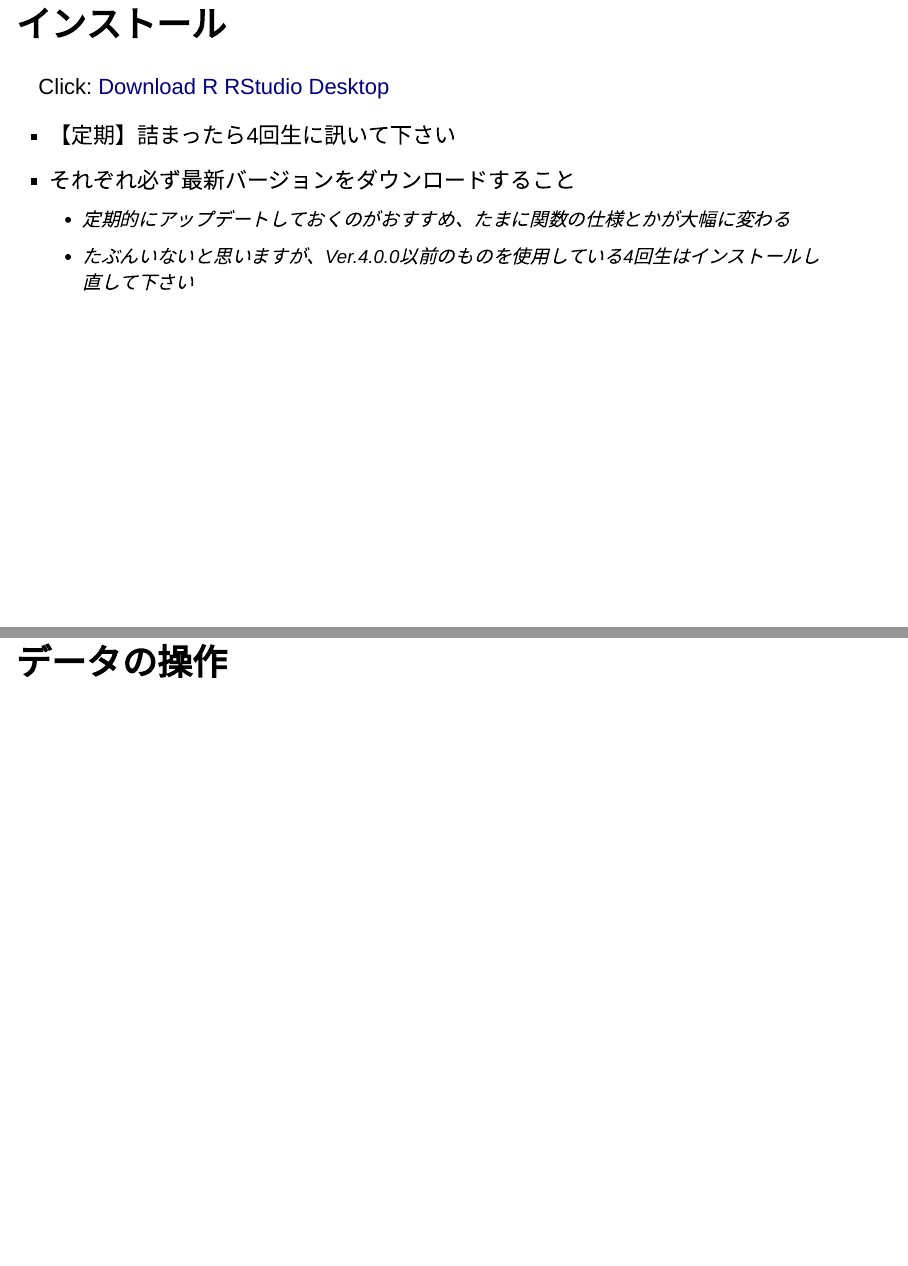
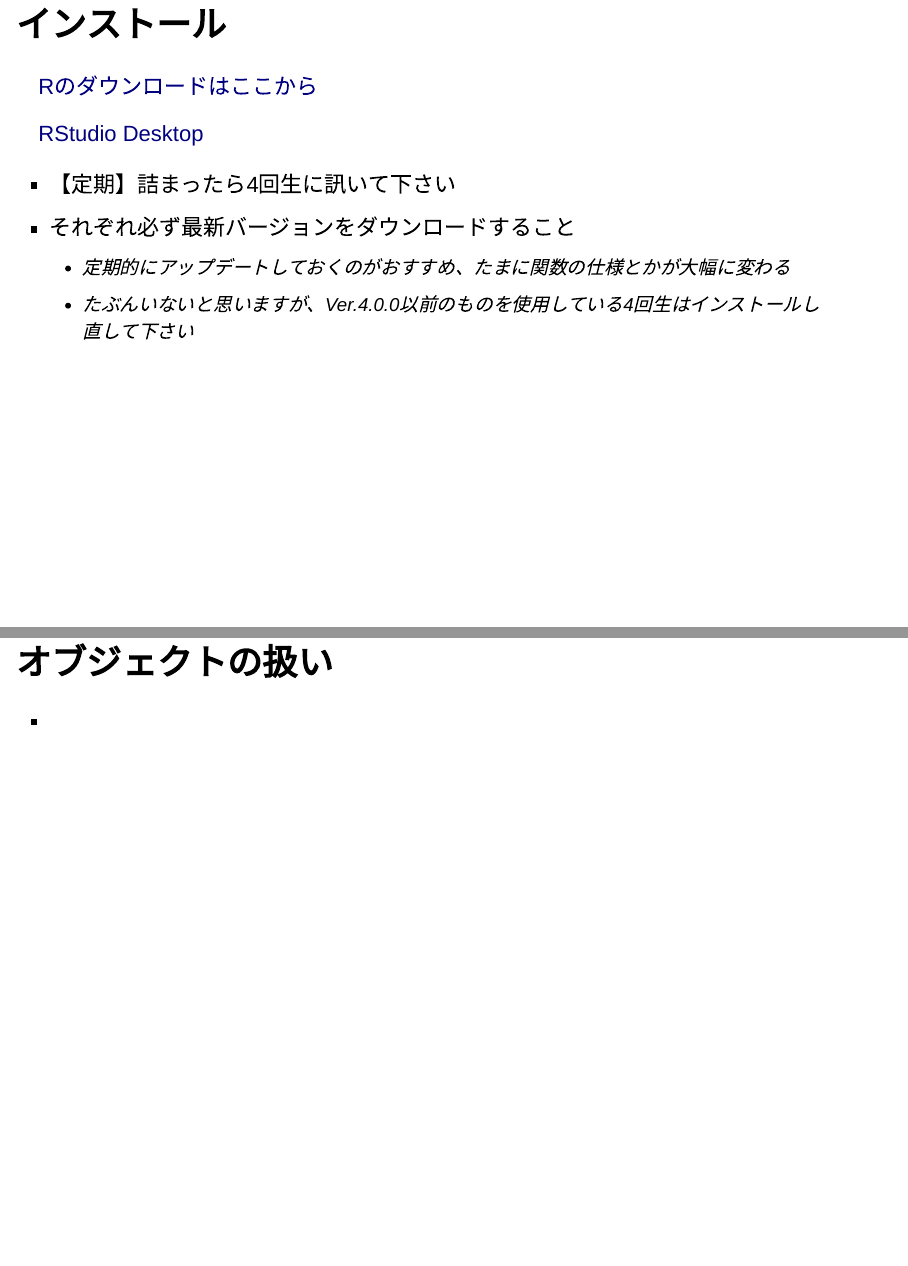
Before and after one commit to T-Reio/r_introduction, an R Markdown document (introduction1.Rmd): pages 7 and 10 of 14 before the commit and pages 7 and 10 of 15 after it, joined at a grey line. Rendered offline with R 4.5, knitr and Pandoc, with nearby package versions; drawn as Slidy slides in place of the format the file asks for.

Commit message:
temporary commit

````diff
--- a/introduction.css
+++ b/introduction.css
@@ -1,5 +1,5 @@
 .reveal div {
-  font-size: 90%;
+  font-size: 100%;
   text-align: left;
 }
 
@@ -9,7 +9,20 @@
   text-align: center;
 }
 
-.reveal li {
-  font-size: 80%;
+.reveal p {
+  font-size: 90%;
   text-align: left;
 }
+
+.reveal li {
+  font-size: 90%;
+  text-align: left;
+}
+
+.reveal span {
+  font-size: 110%;
+}
+
+.reveal code {
+  font-size: 120%;
+}
--- a/introduction1.Rmd
+++ b/introduction1.Rmd
@@ -89,7 +89,8 @@ knitr::opts_chunk$set(echo = TRUE)
 
 ## インストール
 
-Click: [Download R](https://cran.ism.ac.jp/)
+[Rのダウンロードはここから](https://cran.ism.ac.jp/)
+
 [RStudio Desktop](https://www.rstudio.com/products/rstudio/download/#download)
 
 - 【定期】詰まったら4回生に訊いて下さい
@@ -117,6 +118,9 @@ knitr::include_graphics("figs/rstudio_appearance.png")
 1 + 2 * (3 / 4) # 掛け算は*で
 13 %% 5 # 剰余
 ```
+## オブジェクトの扱い
+
+-
 
 # データの操作
 
````
